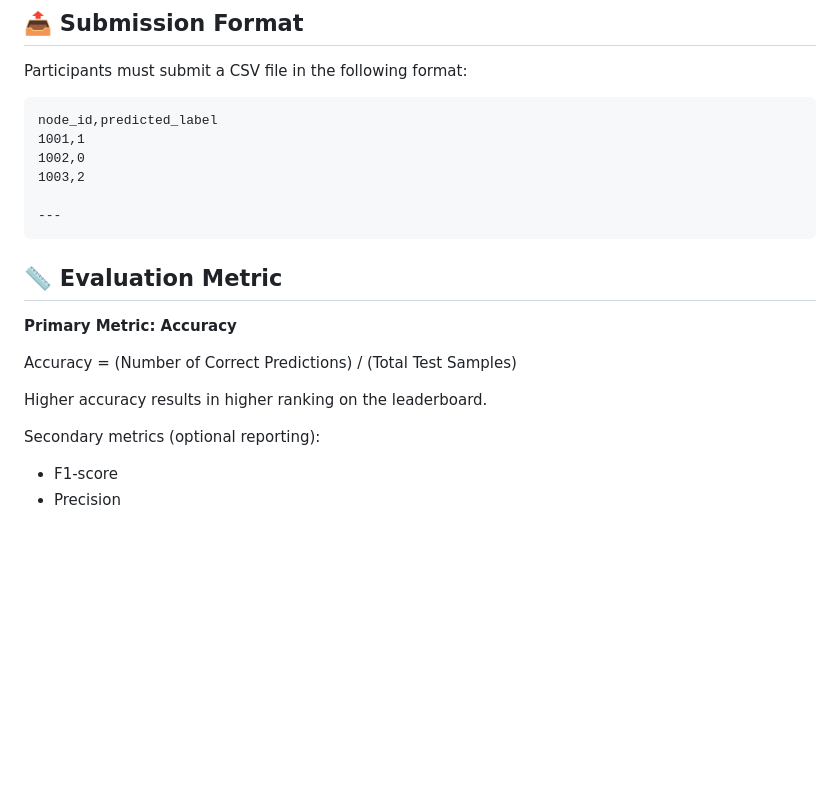
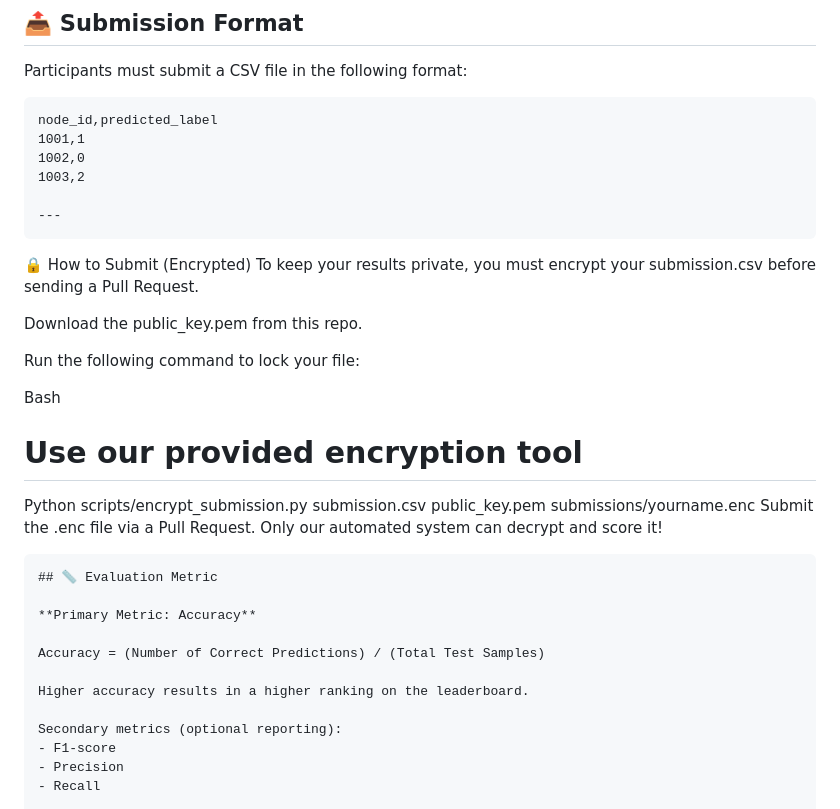
Before and after one commit to Deeksha-bme/BioGraphBench, a Markdown page: README.md, the part around the change. GitHub-like rendering; blank space fills up the shorter version.

Commit message:
Add encryption instructions for submission files
Added instructions for encrypting submission files before Pull Request.

````diff
--- a/README.md
+++ b/README.md
@@ -114,13 +114,25 @@ node_id,predicted_label
 
 ---
 ```
+🔒 How to Submit (Encrypted)
+To keep your results private, you must encrypt your submission.csv before sending a Pull Request.
+
+Download the public_key.pem from this repo.
+
+Run the following command to lock your file:
+
+Bash
+# Use our provided encryption tool
+Python scripts/encrypt_submission.py submission.csv public_key.pem submissions/yourname.enc
+Submit the .enc file via a Pull Request. Only our automated system can decrypt and score it!
+```
 ## 📏 Evaluation Metric
 
 **Primary Metric: Accuracy**
 
 Accuracy = (Number of Correct Predictions) / (Total Test Samples)
 
-Higher accuracy results in higher ranking on the leaderboard.
+Higher accuracy results in a higher ranking on the leaderboard.
 
 Secondary metrics (optional reporting):
 - F1-score
````
